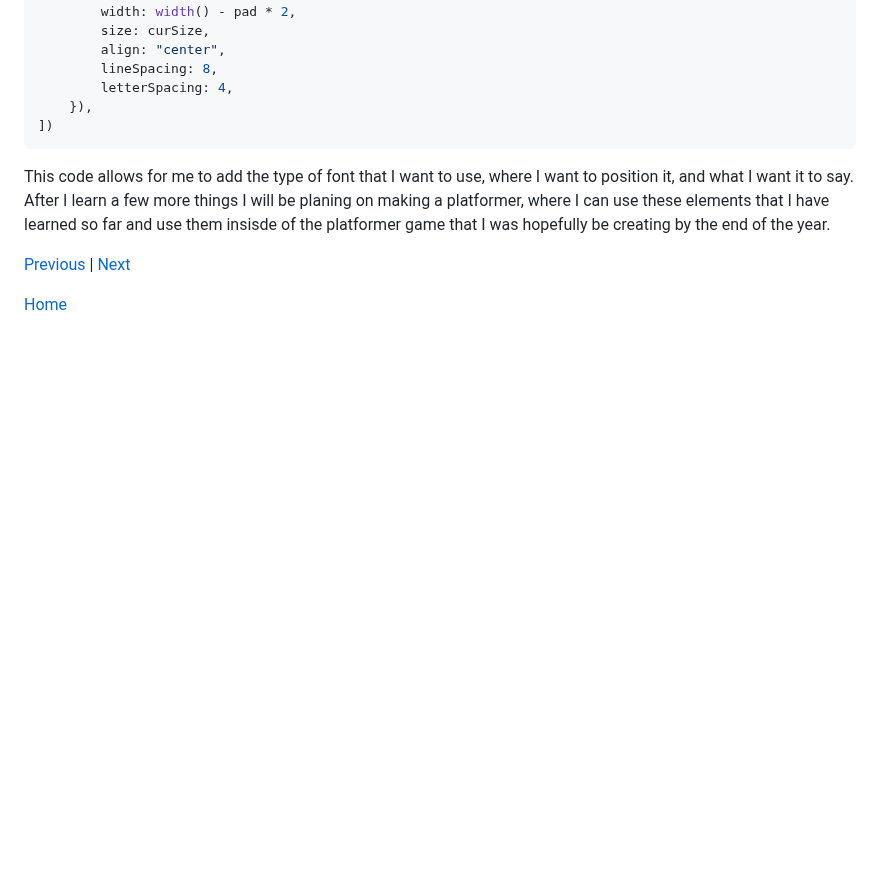
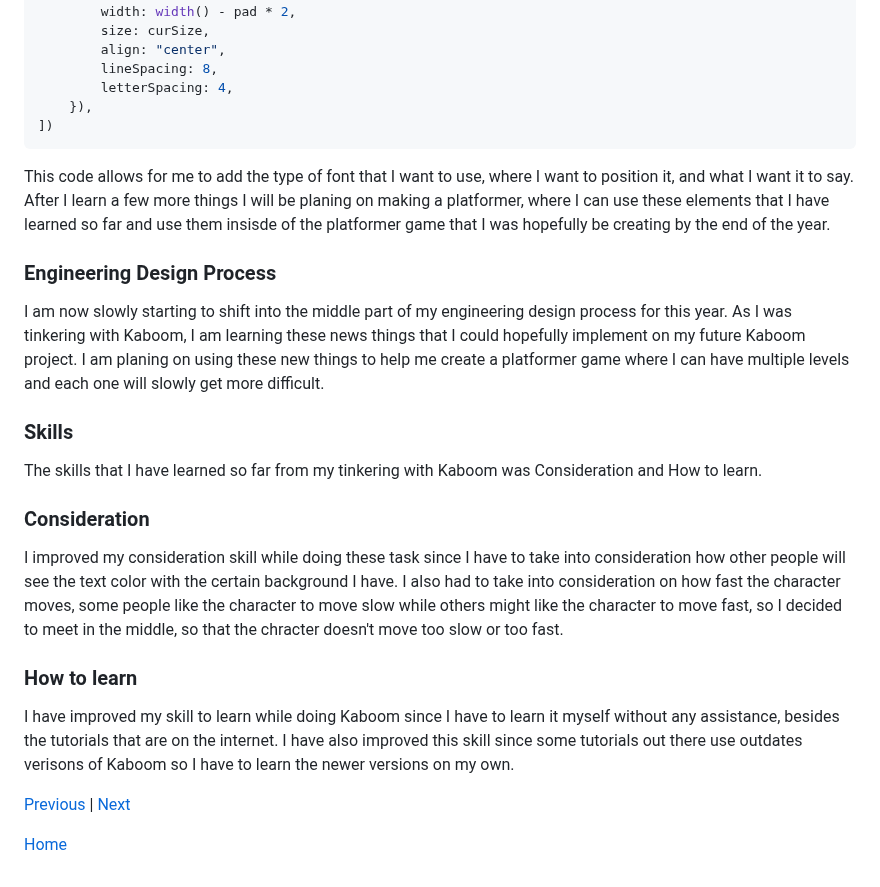
Before and after one commit to romeof8735/sep11-freedom-project, a Markdown page: blog/entry02.md, the part around the change. Drawn GitHub-style; blank space fills up the shorter version.

````diff
--- a/blog/entry02.md
+++ b/blog/entry02.md
@@ -102,6 +102,18 @@ const input = add([
 ```
 This code allows for me to add the type of font that I want to use, where I want to position it, and what I want it to say. After I learn a few more things I will be planing on making a platformer, where I can use these elements that I have learned so far and use them insisde of the platformer game that I was hopefully be creating by the end of the year.
 
+### Engineering Design Process
+I am now slowly starting to shift into the middle part of my engineering design process for this year. As I was tinkering with Kaboom, I am learning these news things that I could hopefully implement on my future Kaboom project. I am planing on using these new things to help me create a platformer game where I can have multiple levels and each one will slowly get more difficult.
+
+### Skills
+The skills that I have learned so far from my tinkering with Kaboom was Consideration and How to learn.
+
+### Consideration
+I improved my consideration skill while doing these task since I have to take into consideration how other people will see the text color with the certain background I have. I also had to take into consideration on how fast the character moves, some people like the character to move slow while others might like the character to move fast, so I decided to meet in the middle, so that the chracter doesn't move too slow or too fast.
+
+### How to learn
+I have improved my skill to learn while doing Kaboom since I have to learn it myself without any assistance, besides the tutorials that are on the internet. I have also improved this skill since some tutorials out there use outdates verisons of Kaboom so I have to learn the newer versions on my own.
+
 [Previous](entry01.md) | [Next](entry03.md)
 
 [Home](../README.md)
````
